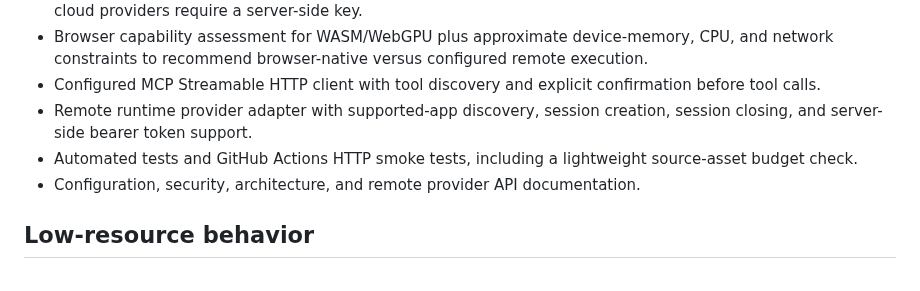
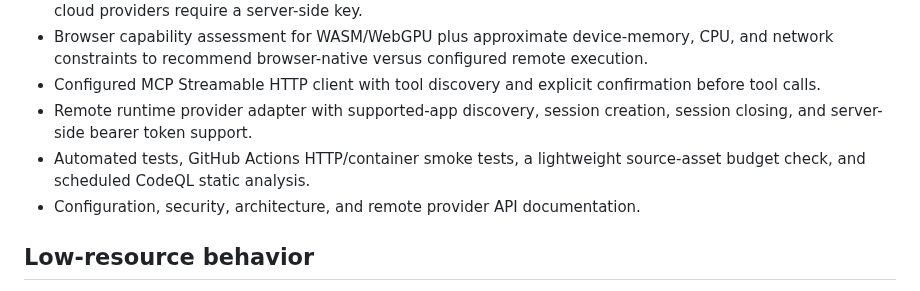
Before and after one commit to galaxyuniversity900-oss/EVERYTHING-, a Markdown page: README.md, the part around the change. Drawn GitHub-style.

Commit message:
docs(security): document automated static analysis

```diff
--- a/README.md
+++ b/README.md
@@ -16,7 +16,7 @@ The long-term goal is to make useful software accessible on modest devices witho
 - Browser capability assessment for WASM/WebGPU plus approximate device-memory, CPU, and network constraints to recommend browser-native versus configured remote execution.
 - Configured MCP Streamable HTTP client with tool discovery and explicit confirmation before tool calls.
 - Remote runtime provider adapter with supported-app discovery, session creation, session closing, and server-side bearer token support.
-- Automated tests and GitHub Actions HTTP smoke tests, including a lightweight source-asset budget check.
+- Automated tests, GitHub Actions HTTP/container smoke tests, a lightweight source-asset budget check, and scheduled CodeQL static analysis.
 - Configuration, security, architecture, and remote provider API documentation.
 
 ## Low-resource behavior
```
